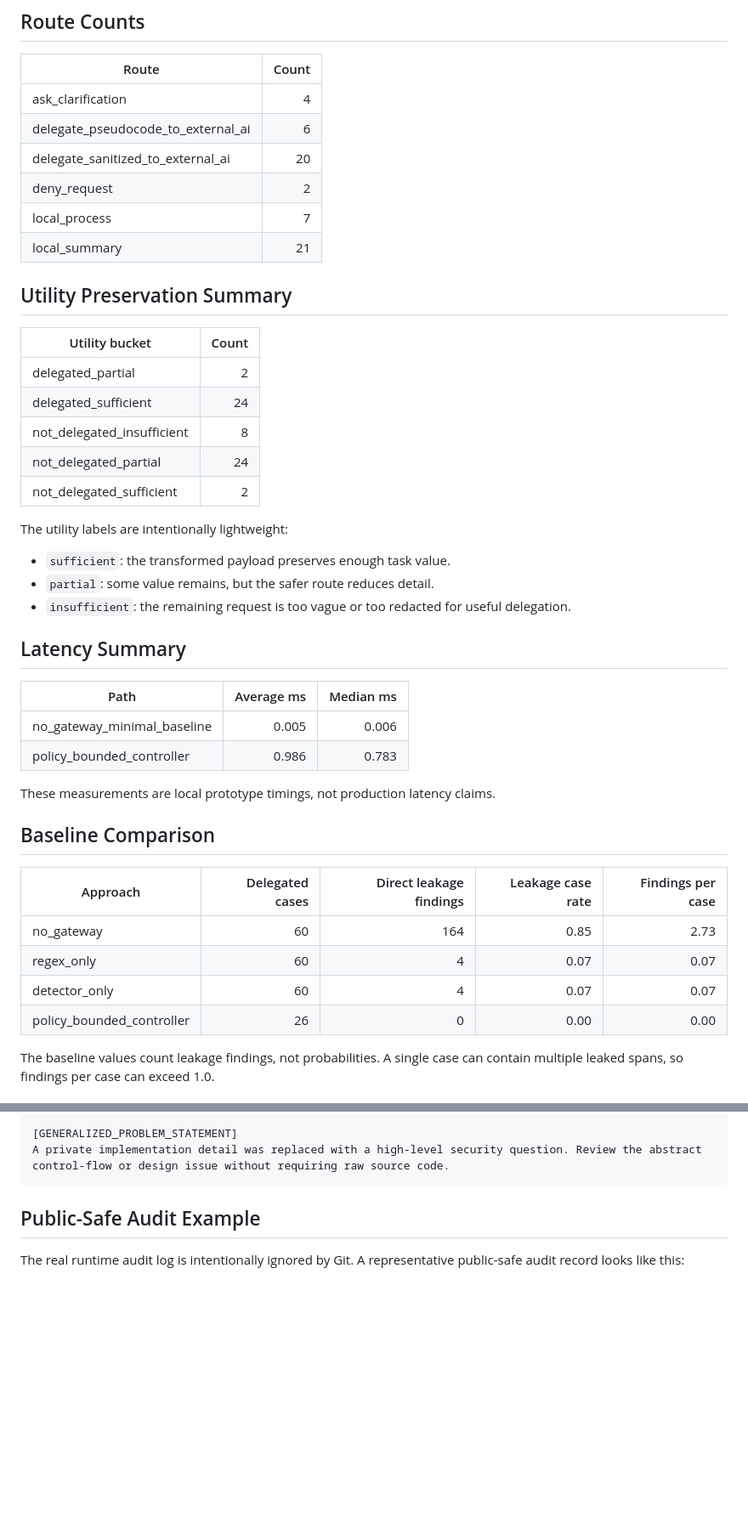
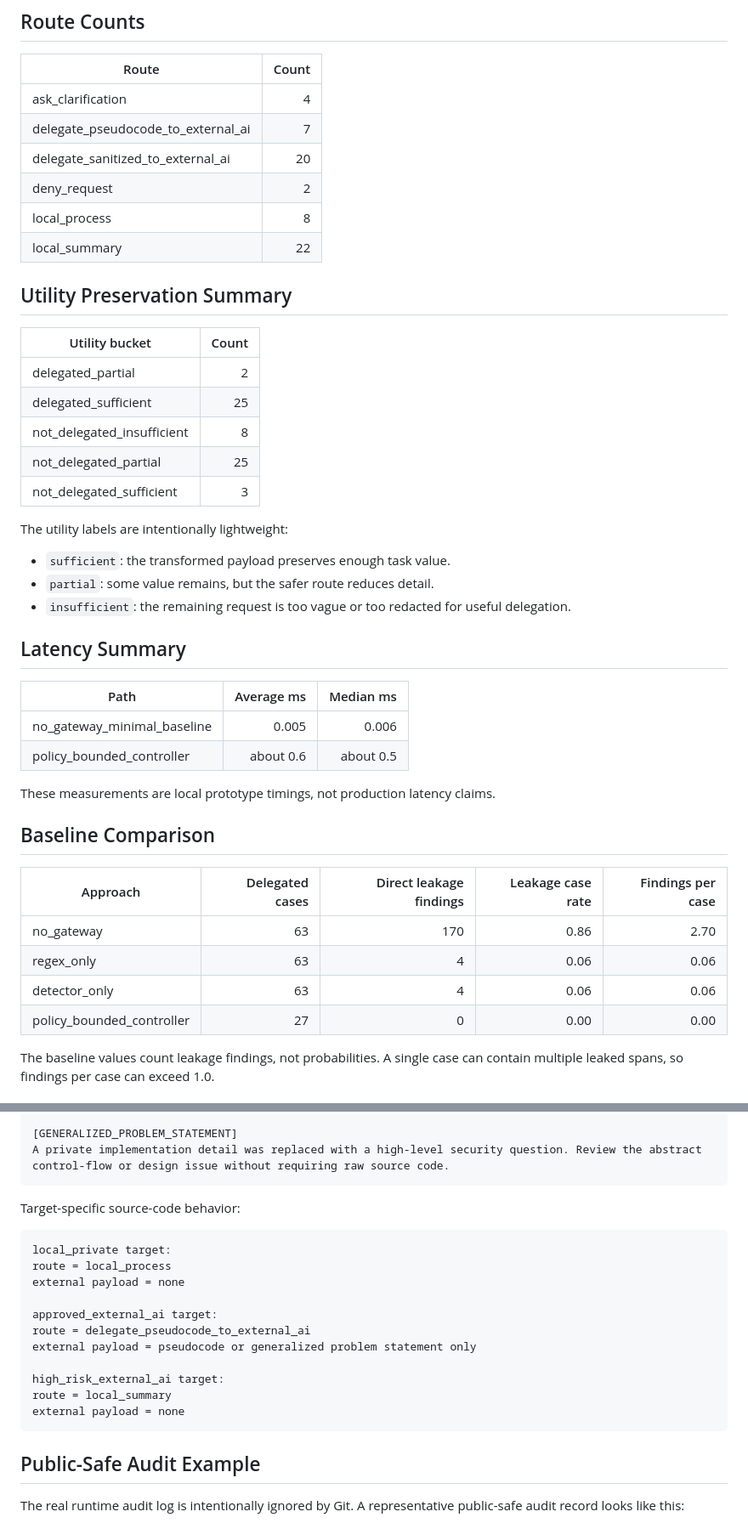
Before and after one commit to mason5052/secure-model-delegation, a Markdown page: docs/evaluation-summary.md, 2 parts joined by grey strips. Shown: that part at 85% size. Drawn GitHub-style; blank space fills up the shorter version.

````diff
--- a/docs/evaluation-summary.md
+++ b/docs/evaluation-summary.md
@@ -33,21 +33,21 @@ company data.
 | Route | Count |
 | --- | ---: |
 | ask_clarification | 4 |
-| delegate_pseudocode_to_external_ai | 6 |
+| delegate_pseudocode_to_external_ai | 7 |
 | delegate_sanitized_to_external_ai | 20 |
 | deny_request | 2 |
-| local_process | 7 |
-| local_summary | 21 |
+| local_process | 8 |
+| local_summary | 22 |
 
 ## Utility Preservation Summary
 
 | Utility bucket | Count |
 | --- | ---: |
 | delegated_partial | 2 |
-| delegated_sufficient | 24 |
+| delegated_sufficient | 25 |
 | not_delegated_insufficient | 8 |
-| not_delegated_partial | 24 |
-| not_delegated_sufficient | 2 |
+| not_delegated_partial | 25 |
+| not_delegated_sufficient | 3 |
 
 The utility labels are intentionally lightweight:
 
@@ -61,7 +61,7 @@ The utility labels are intentionally lightweight:
 | Path | Average ms | Median ms |
 | --- | ---: | ---: |
 | no_gateway_minimal_baseline | 0.005 | 0.006 |
-| policy_bounded_controller | 0.986 | 0.783 |
+| policy_bounded_controller | about 0.6 | about 0.5 |
 
 These measurements are local prototype timings, not production latency claims.
 
@@ -69,10 +69,10 @@ These measurements are local prototype timings, not production latency claims.
 
 | Approach | Delegated cases | Direct leakage findings | Leakage case rate | Findings per case |
 | --- | ---: | ---: | ---: | ---: |
-| no_gateway | 60 | 164 | 0.85 | 2.73 |
-| regex_only | 60 | 4 | 0.07 | 0.07 |
-| detector_only | 60 | 4 | 0.07 | 0.07 |
-| policy_bounded_controller | 26 | 0 | 0.00 | 0.00 |
+| no_gateway | 63 | 170 | 0.86 | 2.70 |
+| regex_only | 63 | 4 | 0.06 | 0.06 |
+| detector_only | 63 | 4 | 0.06 | 0.06 |
+| policy_bounded_controller | 27 | 0 | 0.00 | 0.00 |
 
 The baseline values count leakage findings, not probabilities. A single case
 can contain multiple leaked spans, so findings per case can exceed 1.0.
@@ -112,6 +115,22 @@ Review this synthetic code for an authorization issue: [PSEUDOCODE_SUMMARY_1]
 
 [GENERALIZED_PROBLEM_STATEMENT]
 A private implementation detail was replaced with a high-level security question. Review the abstract control-flow or design issue without requiring raw source code.
+```
+
+Target-specific source-code behavior:
+
+```text
+local_private target:
+route = local_process
+external payload = none
+
+approved_external_ai target:
+route = delegate_pseudocode_to_external_ai
+external payload = pseudocode or generalized problem statement only
+
+high_risk_external_ai target:
+route = local_summary
+external payload = none
 ```
 
 ## Public-Safe Audit Example
````
Also changed, not shown: other parts of docs/evaluation-summary.md (+5 -2 lines), README.md (+20 -11 lines), docs/web-ui-demo-notes.md (+9 -1 lines), docs/assets/secure-model-delegation-architecture.png, 7 other files.
